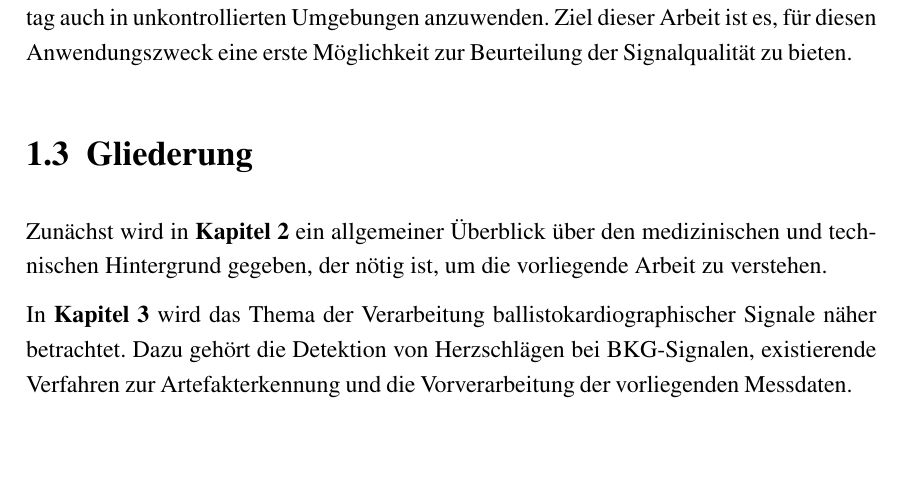
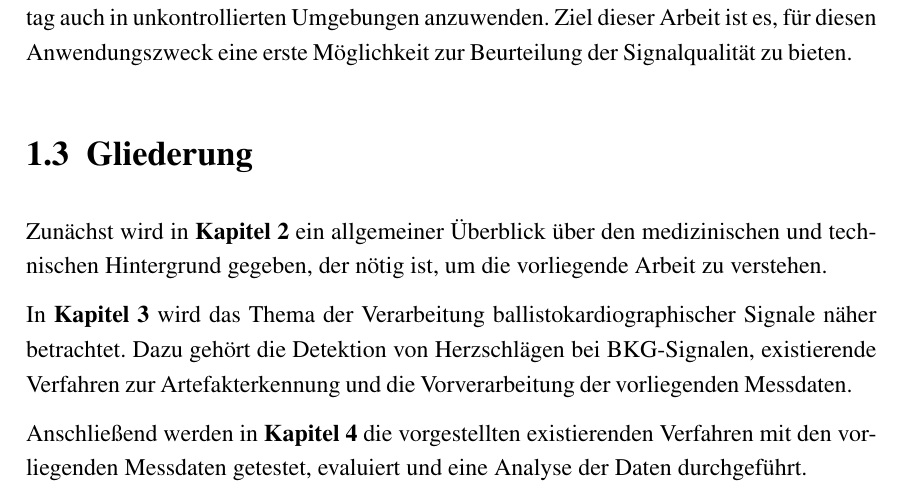
Before and after one commit to Zianor/Bachelorarbeit, a LaTeX thesis (Thesis/000arbeit.tex, which reads Thesis/doc/101einleitung.tex): part of page 14 of 67, cut so that both start at the same text, the shorter picture padded with empty space. Compiled offline with pdfLaTeX.

Commit message:
Thesis: gliederung

```diff
--- a/Thesis/doc/101einleitung.tex
+++ b/Thesis/doc/101einleitung.tex
@@ -22,3 +22,5 @@ Langfristig soll ermöglicht werden, \acf{BKG} im medizinischen Alltag auch in u
 Zunächst wird in \textbf{Kapitel \ref{grundlagen}} ein allgemeiner Überblick über den medizinischen und technischen Hintergrund gegeben, der nötig ist, um die vorliegende Arbeit zu verstehen.
 
 In \textbf{Kapitel \ref{signalverarbeitung}} wird das Thema der Verarbeitung ballistokardiographischer Signale näher betrachtet. Dazu gehört die Detektion von Herzschlägen bei \ac{BKG}-Signalen, existierende Verfahren zur Artefakterkennung und die Vorverarbeitung der vorliegenden Messdaten.
+
+Anschließend werden in \textbf{Kapitel \ref{analyse}} die vorgestellten existierenden Verfahren mit den vorliegenden Messdaten getestet, evaluiert und eine Analyse der Daten durchgeführt.
```
Also changed, not shown: Thesis/000arbeit.pdf.
